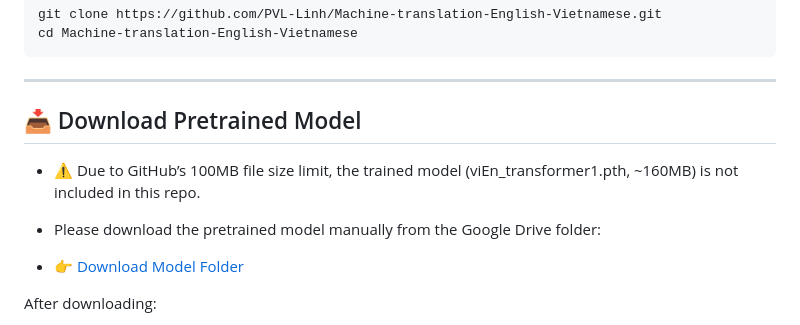
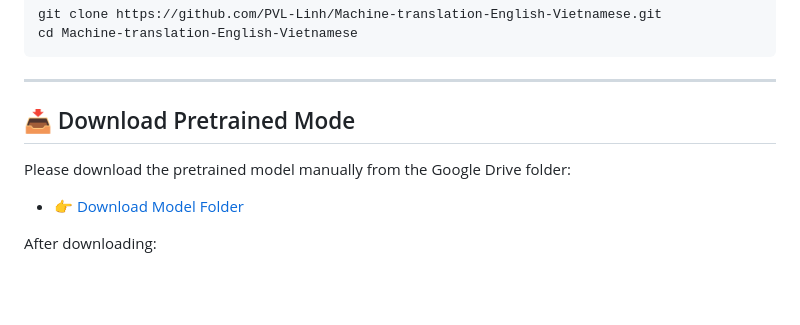
Before and after one commit to PVL-Linh/Machine-translation-English-Vietnamese, a Markdown page: README.md, the part around the change. Rendered like a GitHub page; blank space fills up the shorter version.

````diff
--- a/README.md
+++ b/README.md
@@ -104,10 +104,9 @@ git clone https://github.com/PVL-Linh/Machine-translation-English-Vietnamese.git
 cd Machine-translation-English-Vietnamese
 ```
 ---
-## 📥 Download Pretrained Model
-- ⚠️ Due to GitHub’s 100MB file size limit, the trained model (viEn_transformer1.pth, ~160MB) is not included in this repo.
+## 📥 Download Pretrained Mode
 
-- Please download the pretrained model manually from the Google Drive folder:
+Please download the pretrained model manually from the Google Drive folder:
 
 - 👉 [Download Model Folder](https://drive.google.com/drive/folders/1HFk8ZMtpn1oBcTdIWx7Od6XYu-7A_1p5?usp=drive_link)
 
````
